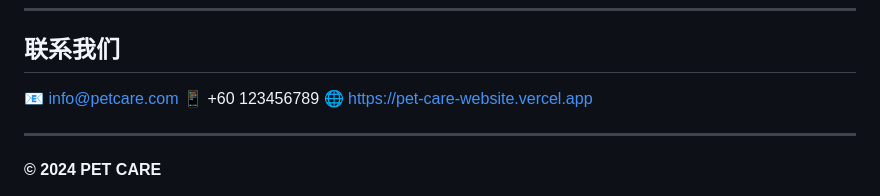
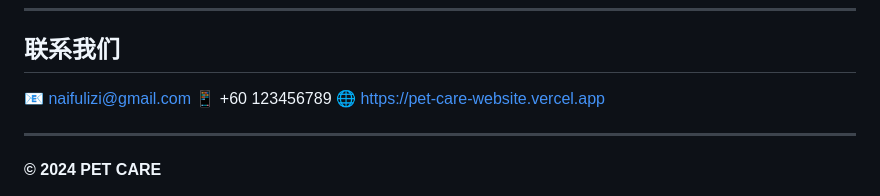
Before and after one commit to kongliang07/pet-care-website, a Markdown page: README.md, the part around the change. Rendered like a GitHub page.

Commit message:
Update contact email in README.md

```diff
--- a/README.md
+++ b/README.md
@@ -138,7 +138,7 @@
 
 ## 联系我们
 
-📧 info@petcare.com
+📧 naifulizi@gmail.com
 📱 +60 123456789
 🌐 https://pet-care-website.vercel.app
 
```
